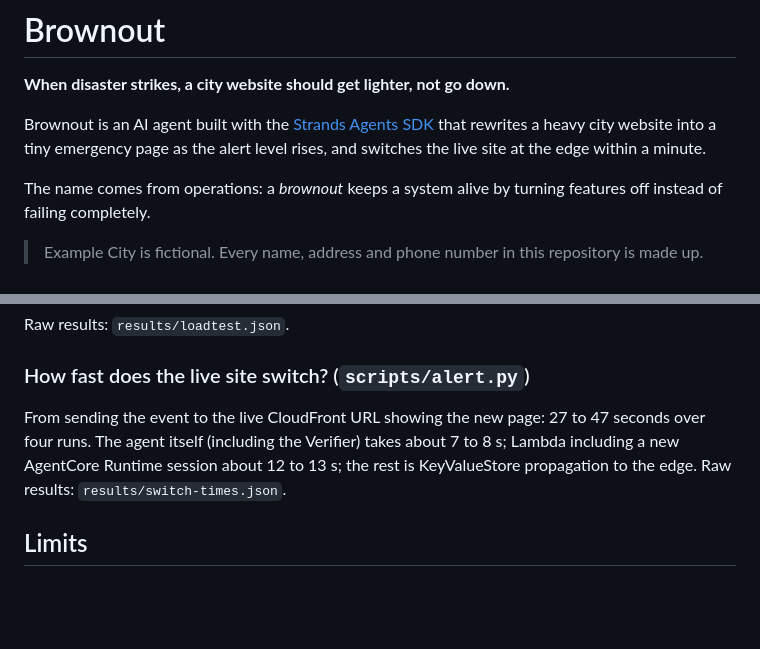
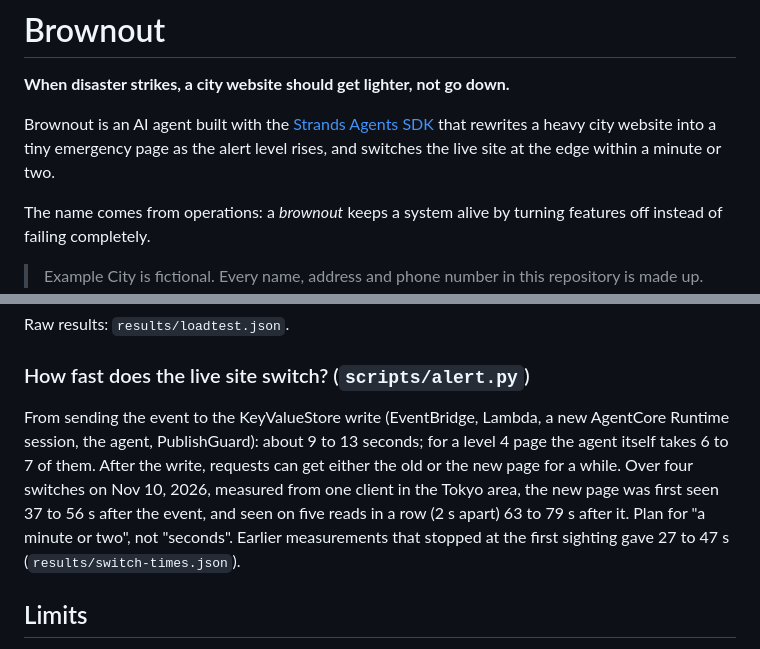
Before and after one commit to ikenyal/brownout, a Markdown page: README.md, 2 parts joined by grey strips. GitHub-like rendering; blank space fills up the shorter version.

Commit message:
Update switch times in README with the stable-switch measurements

```diff
--- a/README.md
+++ b/README.md
@@ -2,7 +2,7 @@
 
 **When disaster strikes, a city website should get lighter, not go down.**
 
-Brownout is an AI agent built with the [Strands Agents SDK](https://strandsagents.com/) that rewrites a heavy city website into a tiny emergency page as the alert level rises, and switches the live site at the edge within a minute.
+Brownout is an AI agent built with the [Strands Agents SDK](https://strandsagents.com/) that rewrites a heavy city website into a tiny emergency page as the alert level rises, and switches the live site at the edge within a minute or two.
 
 The name comes from operations: a *brownout* keeps a system alive by turning features off instead of failing completely.
 
@@ -85,7 +85,7 @@ Raw results: `results/loadtest.json`.
 
 ### How fast does the live site switch? (`scripts/alert.py`)
 
-From sending the event to the live CloudFront URL showing the new page: 27 to 47 seconds over four runs. The agent itself (including the Verifier) takes about 7 to 8 s; Lambda including a new AgentCore Runtime session about 12 to 13 s; the rest is KeyValueStore propagation to the edge. Raw results: `results/switch-times.json`.
+From sending the event to the KeyValueStore write (EventBridge, Lambda, a new AgentCore Runtime session, the agent, PublishGuard): about 9 to 13 seconds; for a level 4 page the agent itself takes 6 to 7 of them. After the write, requests can get either the old or the new page for a while. Over four switches on Nov 10, 2026, measured from one client in the Tokyo area, the new page was first seen 37 to 56 s after the event, and seen on five reads in a row (2 s apart) 63 to 79 s after it. Plan for "a minute or two", not "seconds". Earlier measurements that stopped at the first sighting gave 27 to 47 s (`results/switch-times.json`).
 
 ## Limits
 
```
